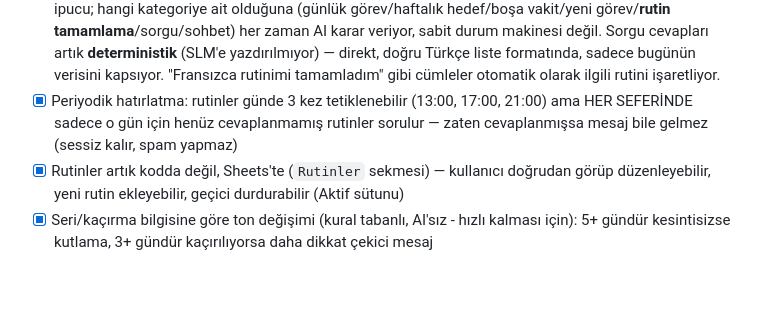
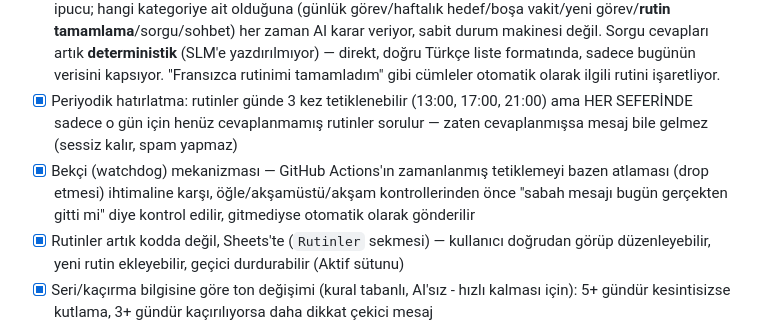
Before and after one commit to zideofturkey/poke-verimlilik-takibi, a Markdown page: README.md, the part around the change. Drawn GitHub-style; blank space fills up the shorter version.

Commit message:
README: bekci mekanizmasini dokumante et

```diff
--- a/README.md
+++ b/README.md
@@ -79,6 +79,7 @@ gerçekleşiyor.
 - [x] Her an mesaj gönderme desteği — bekleyen soru olmasa bile SLM, mesajın görev ekleme mi yoksa sohbet mi olduğunu ayırt eder
 - [x] Birleşik SLM sınıflandırma mimarisi — "bekleyen soru" artık katı bir kural değil, sadece AI'a bağlam ipucu; hangi kategoriye ait olduğuna (günlük görev/haftalık hedef/boşa vakit/yeni görev/**rutin tamamlama**/sorgu/sohbet) her zaman AI karar veriyor, sabit durum makinesi değil. Sorgu cevapları artık **deterministik** (SLM'e yazdırılmıyor) — direkt, doğru Türkçe liste formatında, sadece bugünün verisini kapsıyor. "Fransızca rutinimi tamamladım" gibi cümleler otomatik olarak ilgili rutini işaretliyor.
 - [x] Periyodik hatırlatma: rutinler günde 3 kez tetiklenebilir (13:00, 17:00, 21:00) ama HER SEFERİNDE sadece o gün için henüz cevaplanmamış rutinler sorulur — zaten cevaplanmışsa mesaj bile gelmez (sessiz kalır, spam yapmaz)
+- [x] Bekçi (watchdog) mekanizması — GitHub Actions'ın zamanlanmış tetiklemeyi bazen atlaması (drop etmesi) ihtimaline karşı, öğle/akşamüstü/akşam kontrollerinden önce "sabah mesajı bugün gerçekten gitti mi" diye kontrol edilir, gitmediyse otomatik olarak gönderilir
 - [x] Rutinler artık kodda değil, Sheets'te (`Rutinler` sekmesi) — kullanıcı doğrudan görüp düzenleyebilir, yeni rutin ekleyebilir, geçici durdurabilir (Aktif sütunu)
 - [x] Seri/kaçırma bilgisine göre ton değişimi (kural tabanlı, AI'sız - hızlı kalması için): 5+ gündür kesintisizse kutlama, 3+ gündür kaçırılıyorsa daha dikkat çekici mesaj
 
```
